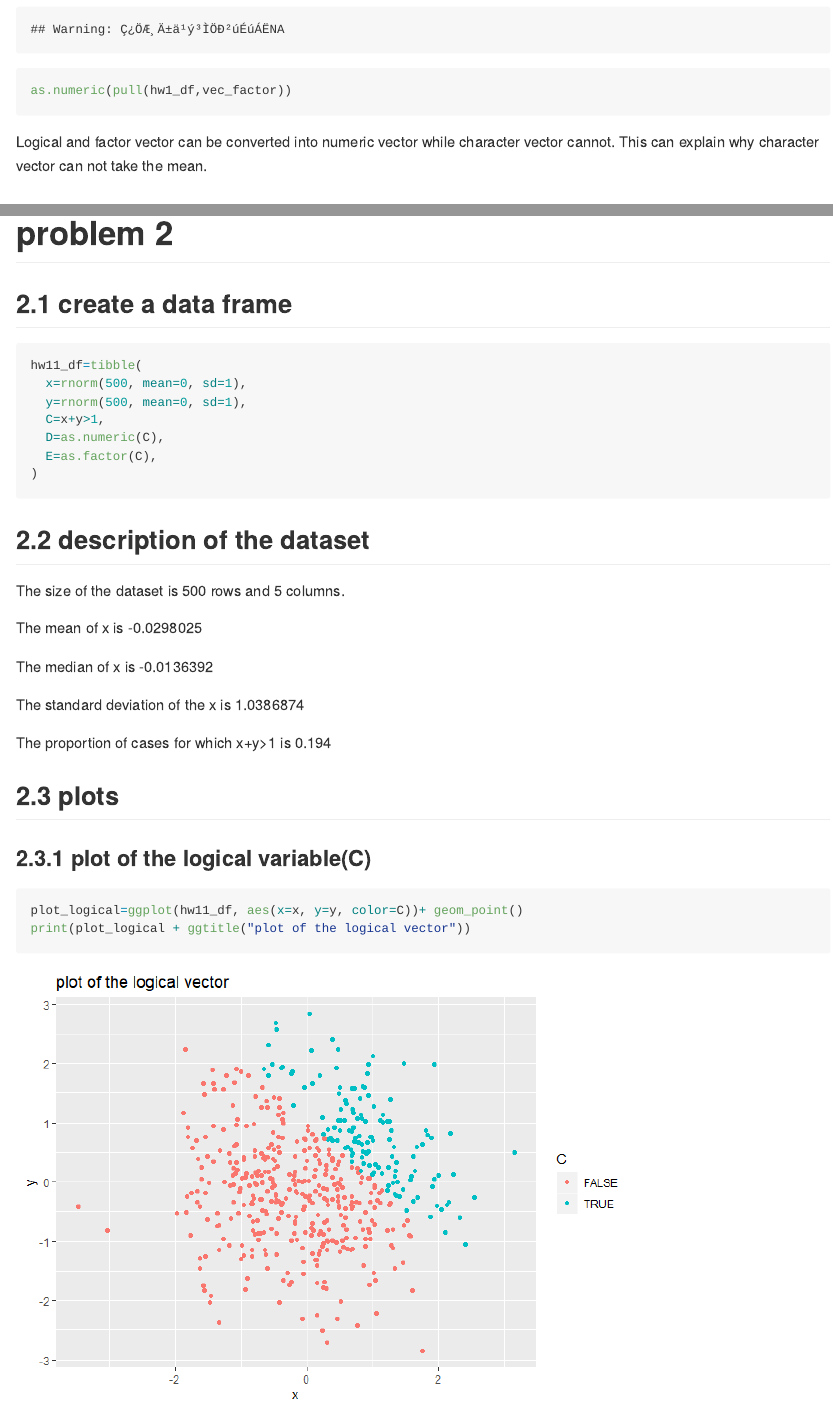
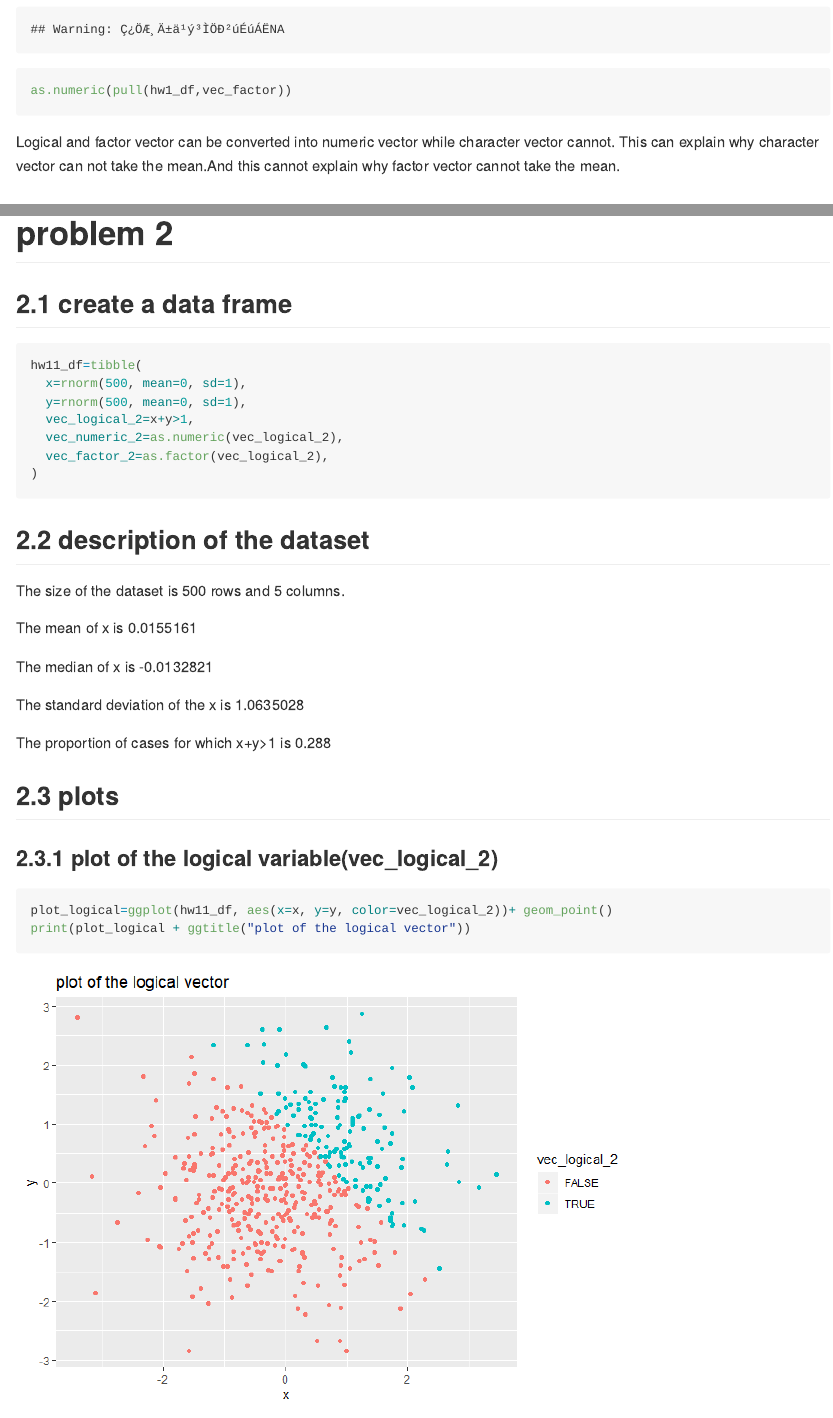
Before and after one commit to xinran-luo/p8105_hw1_xl2851, an R Markdown document (p8105_hw1_xl2851.Rmd): the page in a window 1100 px wide, from 1160 px down, and a second part further down, joined at a grey line. The pictures show the output file p8105_hw1_xl2851.md that the author committed with the source, drawn offline in the style of GitHub.

Commit message:
change the vector names in problem 2 into a more descriptive pattern.

````diff
--- a/p8105_hw1_xl2851.Rmd
+++ b/p8105_hw1_xl2851.Rmd
@@ -32,7 +32,7 @@ as.numeric(pull(hw1_df,vec_logical))
 as.numeric(pull(hw1_df,vec_char))
 as.numeric(pull(hw1_df,vec_factor))
 ```
-Logical and factor vector can be converted into numeric vector while character vector cannot. This can explain why character vector can not take the mean.
+Logical and factor vector can be converted into numeric vector while character vector cannot. This can explain why character vector can not take the mean.And this cannot explain why factor vector cannot take the mean.
 
 ## 1.4 second code crunk:convert and multiply
 ```{r echo=TRUE, results="hide",error=TRUE}
@@ -47,9 +47,9 @@ as.numeric(as.factor(pull(hw1_df,vec_logical)))*(pull(hw1_df,vec_numeric))
 hw11_df=tibble(
   x=rnorm(500, mean=0, sd=1),
   y=rnorm(500, mean=0, sd=1),
-  C=x+y>1,
-  D=as.numeric(C),
-  E=as.factor(C),
+  vec_logical_2=x+y>1,
+  vec_numeric_2=as.numeric(vec_logical_2),
+  vec_factor_2=as.factor(vec_logical_2),
 )
 ```
 
@@ -62,12 +62,12 @@ The median of x is `r median(pull(hw11_df,x))`
 
 The standard deviation of the x is `r sd(pull(hw11_df,x))`
 
-The proportion of cases for which x+y>1 is `r mean(pull(hw11_df,C))`
+The proportion of cases for which x+y>1 is `r mean(pull(hw11_df,vec_logical_2))`
 
 ## 2.3 plots
-### 2.3.1 plot of the logical variable(C)
+### 2.3.1 plot of the logical variable(vec_logical_2)
 ```{r}
-plot_logical=ggplot(hw11_df, aes(x=x, y=y, color=C))+ geom_point()
+plot_logical=ggplot(hw11_df, aes(x=x, y=y, color=vec_logical_2))+ geom_point()
 print(plot_logical + ggtitle("plot of the logical vector"))
 ggsave("scatter_plot.pdf", height = 4, width = 6)
 ```
````
Also changed, not shown: p8105_hw1_xl2851.md, p8105_hw1_xl2851_files/figure-gfm/unnamed-chunk-5-1.png, p8105_hw1_xl2851_files/figure-gfm/unnamed-chunk-6-1.png, p8105_hw1_xl2851_files/figure-gfm/unnamed-chunk-7-1.png, scatter_plot.pdf, p8105_hw1_xl2851.Rmd (8 more changed lines).
